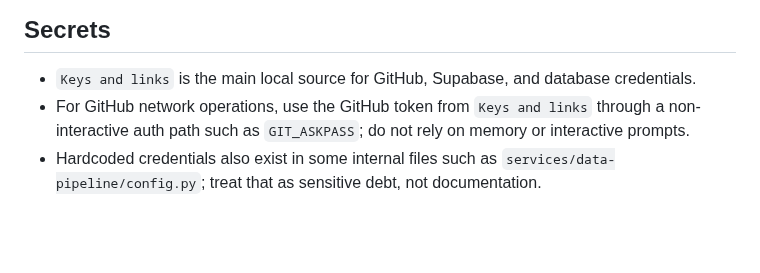
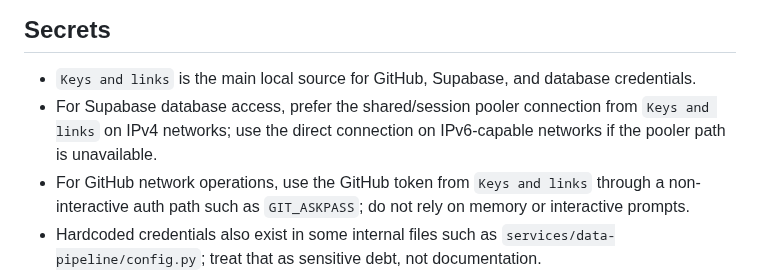
Before and after one commit to ArcielB/OpenNutri, a Markdown page: AGENTS.md, the part around the change. GitHub-like rendering; blank space fills up the shorter version.

Commit message:
Clarify Supabase connection guidance in AGENTS

```diff
--- a/AGENTS.md
+++ b/AGENTS.md
@@ -90,6 +90,7 @@ Do not spend tokens on these unless the task explicitly needs them:
 
 ## Secrets
 - `Keys and links` is the main local source for GitHub, Supabase, and database credentials.
+- For Supabase database access, prefer the shared/session pooler connection from `Keys and links` on IPv4 networks; use the direct connection on IPv6-capable networks if the pooler path is unavailable.
 - For GitHub network operations, use the GitHub token from `Keys and links` through a non-interactive auth path such as `GIT_ASKPASS`; do not rely on memory or interactive prompts.
 - Hardcoded credentials also exist in some internal files such as `services/data-pipeline/config.py`; treat that as sensitive debt, not documentation.
 - Never copy secret values into `AGENTS.md`, `README.md`, commits, tickets, or model responses.
```
